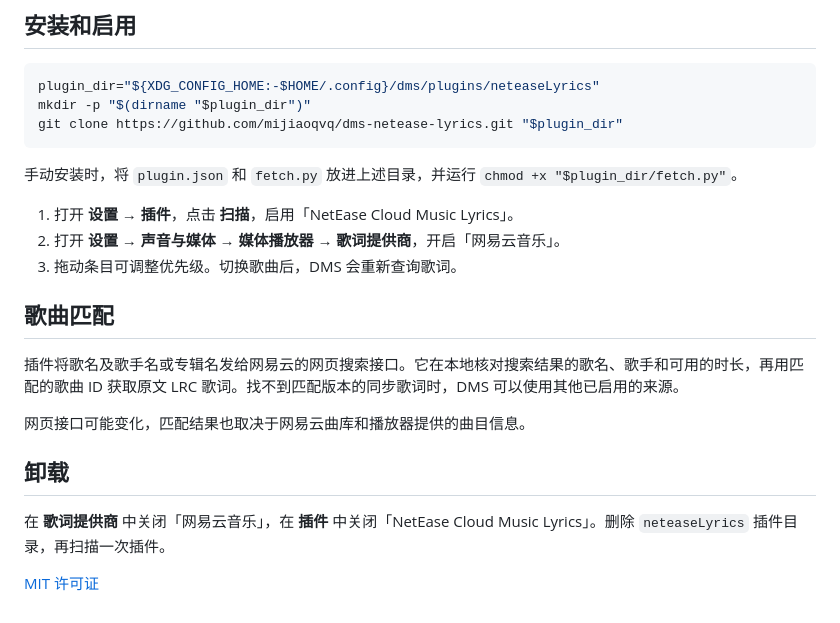
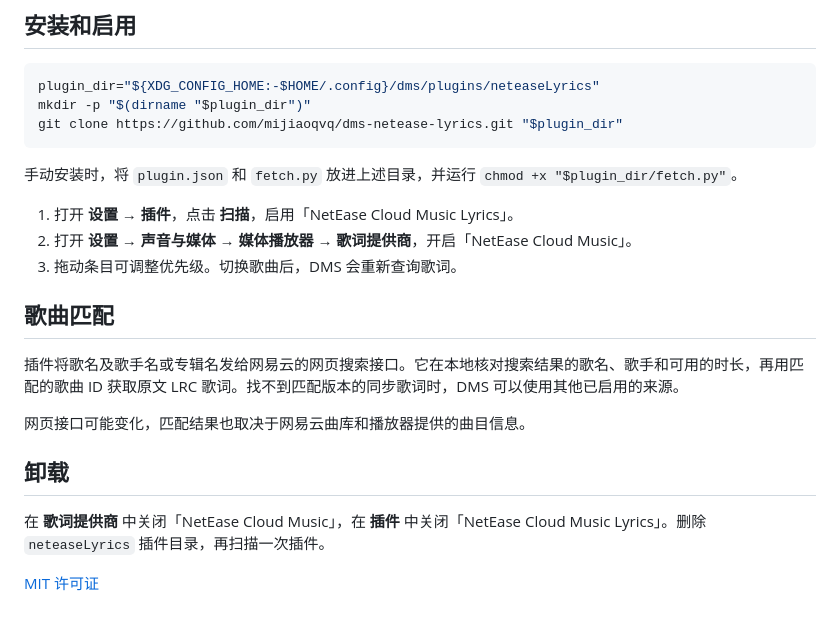
Before and after one commit to mijiaoqvq/dms-netease-lyrics, a Markdown page: README.zh-CN.md, the part around one of its changes. Drawn GitHub-style.

```diff
--- a/README.zh-CN.md
+++ b/README.zh-CN.md
@@ -23,7 +23,7 @@ git clone https://github.com/mijiaoqvq/dms-netease-lyrics.git "$plugin_dir"
 手动安装时，将 `plugin.json` 和 `fetch.py` 放进上述目录，并运行 `chmod +x "$plugin_dir/fetch.py"`。
 
 1. 打开 **设置 → 插件**，点击 **扫描**，启用「NetEase Cloud Music Lyrics」。
-2. 打开 **设置 → 声音与媒体 → 媒体播放器 → 歌词提供商**，开启「网易云音乐」。
+2. 打开 **设置 → 声音与媒体 → 媒体播放器 → 歌词提供商**，开启「NetEase Cloud Music」。
 3. 拖动条目可调整优先级。切换歌曲后，DMS 会重新查询歌词。
 
 ## 歌曲匹配
@@ -34,6 +34,6 @@ git clone https://github.com/mijiaoqvq/dms-netease-lyrics.git "$plugin_dir"
 
 ## 卸载
 
-在 **歌词提供商** 中关闭「网易云音乐」，在 **插件** 中关闭「NetEase Cloud Music Lyrics」。删除 `neteaseLyrics` 插件目录，再扫描一次插件。
+在 **歌词提供商** 中关闭「NetEase Cloud Music」，在 **插件** 中关闭「NetEase Cloud Music Lyrics」。删除 `neteaseLyrics` 插件目录，再扫描一次插件。
 
 [MIT 许可证](LICENSE)
```
Also changed, not shown: other parts of README.zh-CN.md (+1 -1 lines), README.md (+2 -2 lines), docs/lyrics-providers.png, 1 other file.
